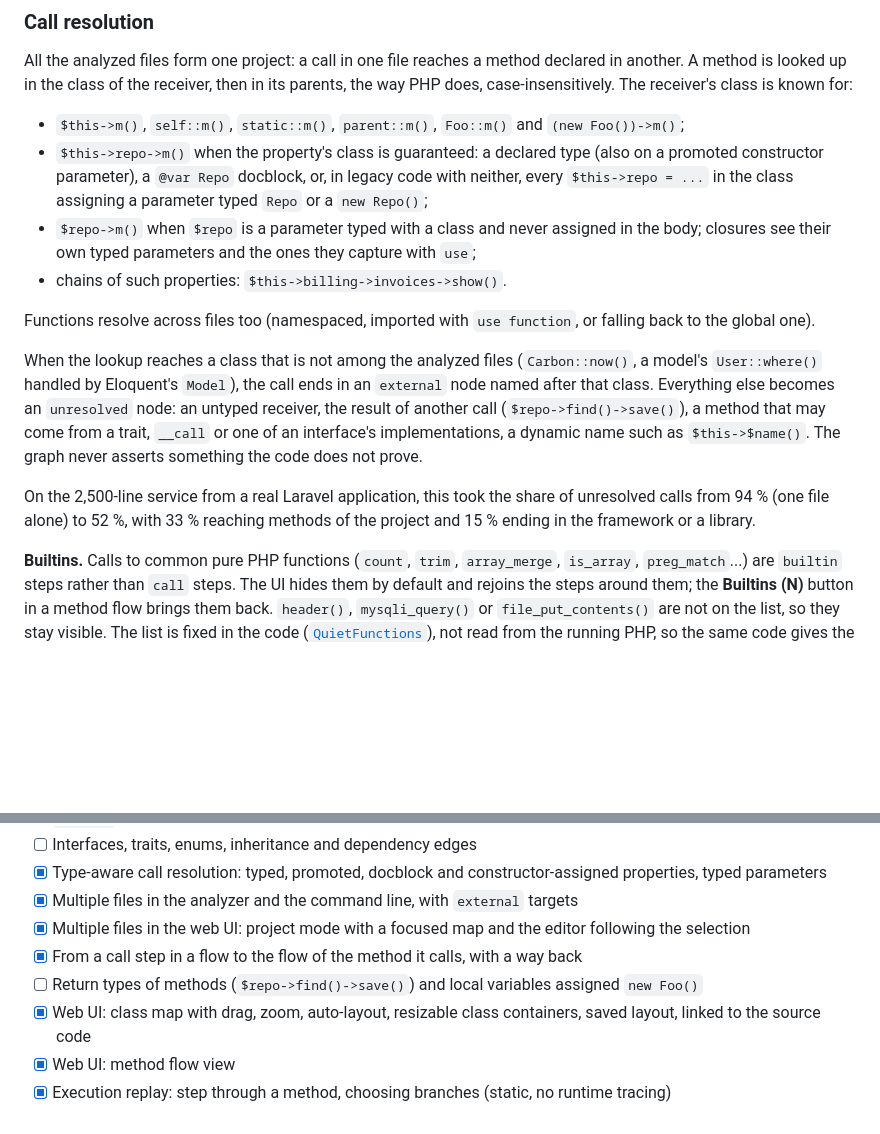
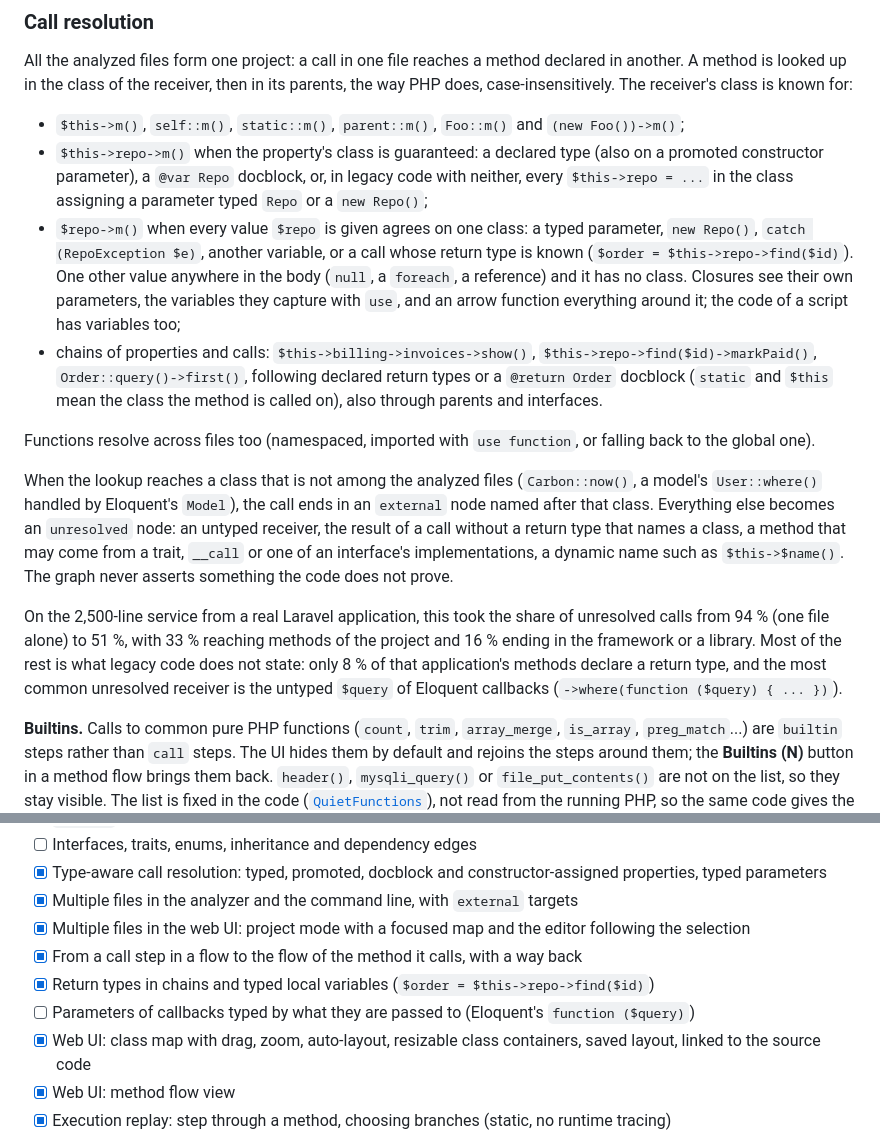
Before and after one commit to b40y22/ariadne-code, a Markdown page: README.md, 2 parts joined by grey strips. Rendered like a GitHub page; blank space fills up the shorter version.

Commit message:
[docs] describe return types and typed local variables in call resolution

```diff
--- a/README.md
+++ b/README.md
@@ -150,14 +150,14 @@ All the analyzed files form one project: a call in one file reaches a method dec
 
 - `$this->m()`, `self::m()`, `static::m()`, `parent::m()`, `Foo::m()` and `(new Foo())->m()`;
 - `$this->repo->m()` when the property's class is guaranteed: a declared type (also on a promoted constructor parameter), a `@var Repo` docblock, or, in legacy code with neither, every `$this->repo = ...` in the class assigning a parameter typed `Repo` or a `new Repo()`;
-- `$repo->m()` when `$repo` is a parameter typed with a class and never assigned in the body; closures see their own typed parameters and the ones they capture with `use`;
-- chains of such properties: `$this->billing->invoices->show()`.
+- `$repo->m()` when every value `$repo` is given agrees on one class: a typed parameter, `new Repo()`, `catch (RepoException $e)`, another variable, or a call whose return type is known (`$order = $this->repo->find($id)`). One other value anywhere in the body (`null`, a `foreach`, a reference) and it has no class. Closures see their own parameters, the variables they capture with `use`, and an arrow function everything around it; the code of a script has variables too;
+- chains of properties and calls: `$this->billing->invoices->show()`, `$this->repo->find($id)->markPaid()`, `Order::query()->first()`, following declared return types or a `@return Order` docblock (`static` and `$this` mean the class the method is called on), also through parents and interfaces.
 
 Functions resolve across files too (namespaced, imported with `use function`, or falling back to the global one).
 
-When the lookup reaches a class that is not among the analyzed files (`Carbon::now()`, a model's `User::where()` handled by Eloquent's `Model`), the call ends in an `external` node named after that class. Everything else becomes an `unresolved` node: an untyped receiver, the result of another call (`$repo->find()->save()`), a method that may come from a trait, `__call` or one of an interface's implementations, a dynamic name such as `$this->$name()`. The graph never asserts something the code does not prove.
+When the lookup reaches a class that is not among the analyzed files (`Carbon::now()`, a model's `User::where()` handled by Eloquent's `Model`), the call ends in an `external` node named after that class. Everything else becomes an `unresolved` node: an untyped receiver, the result of a call without a return type that names a class, a method that may come from a trait, `__call` or one of an interface's implementations, a dynamic name such as `$this->$name()`. The graph never asserts something the code does not prove.
 
-On the 2,500-line service from a real Laravel application, this took the share of unresolved calls from 94 % (one file alone) to 52 %, with 33 % reaching methods of the project and 15 % ending in the framework or a library.
+On the 2,500-line service from a real Laravel application, this took the share of unresolved calls from 94 % (one file alone) to 51 %, with 33 % reaching methods of the project and 16 % ending in the framework or a library. Most of the rest is what legacy code does not state: only 8 % of that application's methods declare a return type, and the most common unresolved receiver is the untyped `$query` of Eloquent callbacks (`->where(function ($query) { ... })`).
 
 **Builtins.** Calls to common pure PHP functions (`count`, `trim`, `array_merge`, `is_array`, `preg_match`...) are `builtin` steps rather than `call` steps. The UI hides them by default and rejoins the steps around them; the **Builtins (N)** button in a method flow brings them back. `header()`, `mysqli_query()` or `file_put_contents()` are not on the list, so they stay visible. The list is fixed in the code ([`QuietFunctions`](src/Analyzer/QuietFunctions.php)), not read from the running PHP, so the same code gives the same graph on every machine.
 
@@ -187,7 +187,8 @@ The project targets PHP 8.5; the Docker image has it, so nothing needs installin
 - [x] Multiple files in the analyzer and the command line, with `external` targets
 - [x] Multiple files in the web UI: project mode with a focused map and the editor following the selection
 - [x] From a call step in a flow to the flow of the method it calls, with a way back
-- [ ] Return types of methods (`$repo->find()->save()`) and local variables assigned `new Foo()`
+- [x] Return types in chains and typed local variables (`$order = $this->repo->find($id)`)
+- [ ] Parameters of callbacks typed by what they are passed to (Eloquent's `function ($query)`)
 - [x] Web UI: class map with drag, zoom, auto-layout, resizable class containers, saved layout, linked to the source code
 - [x] Web UI: method flow view
 - [x] Execution replay: step through a method, choosing branches (static, no runtime tracing)
```
Also changed, not shown: CHANGELOG.md (+1 -0 lines), docs/architecture.md (+1 -1 lines).
